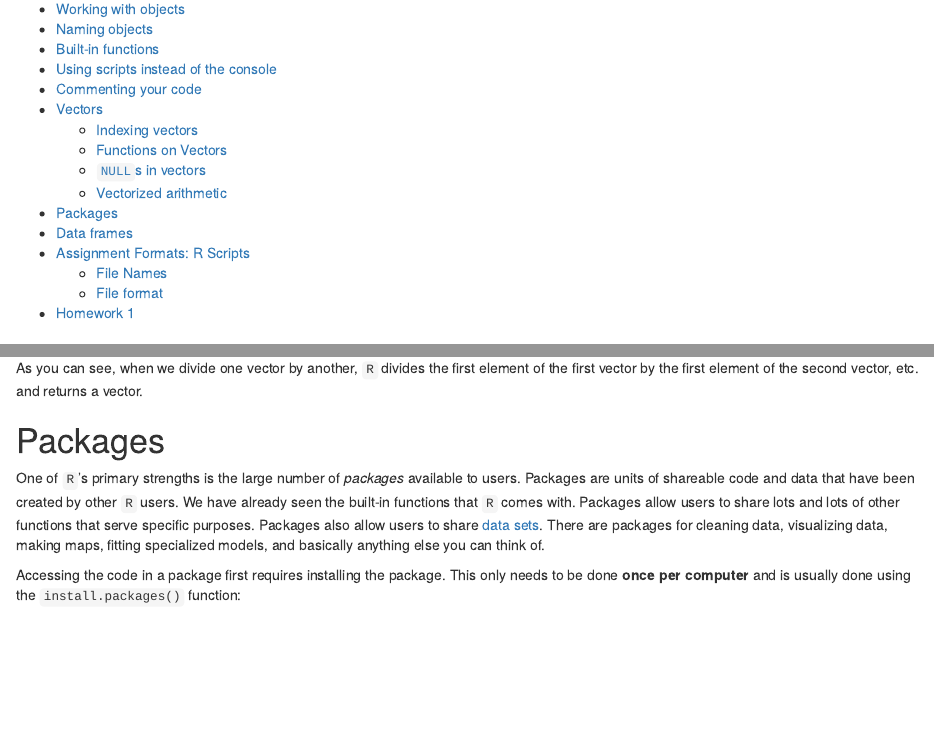
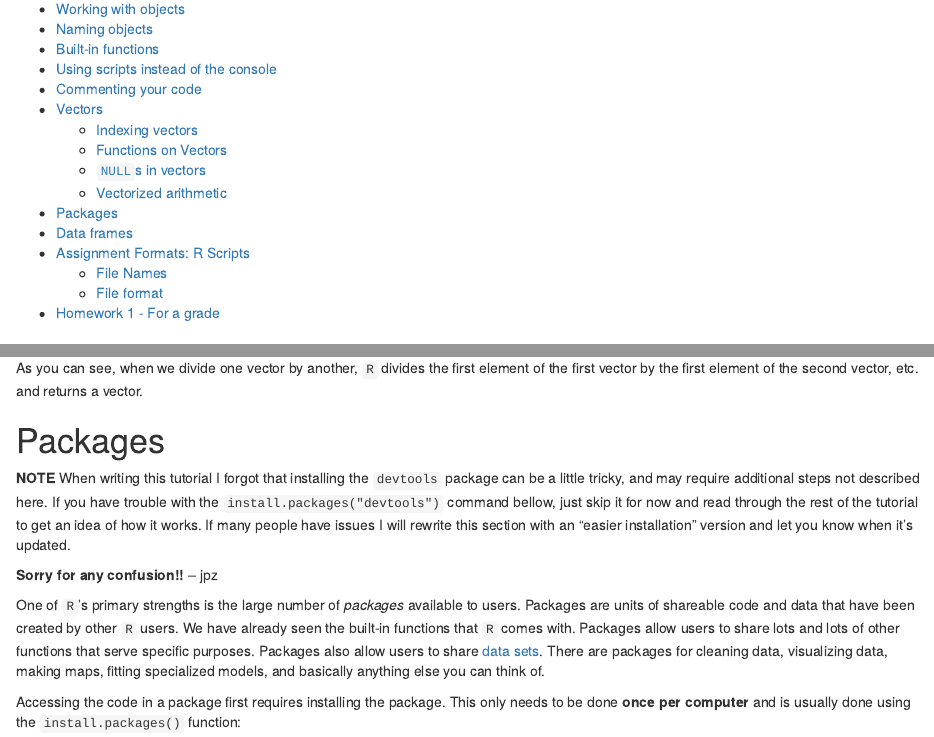
Before and after one commit to Jpomz/ENVS_475_template, an R Markdown document (labs/lab_01A_intro_to_R.Rmd): the page in a window 1100 px wide, from 280 px down, and a second part further down, joined at a grey line. The pictures show the output file labs/lab_01A_intro_to_R.html that the author committed with the source, opened offline.

Commit message:
lab01a note about devtools trickery

```diff
--- a/labs/lab_01A_intro_to_R.Rmd
+++ b/labs/lab_01A_intro_to_R.Rmd
@@ -564,6 +563,11 @@ As you can see, when we divide one vector by another, `R` divides the first elem
 
 
 # Packages
+
+
+**NOTE** When writing this tutorial I forgot that installing the `devtools` package can be a little tricky, and may require additional steps not described here. If you have trouble with the `install.packages("devtools")` command bellow, just skip it for now and read through the rest of the tutorial to get an idea of how it works. If many people have issues I will rewrite this section with an "easier installation" version and let you know when it's updated.
+
+**Sorry for any confusion!!** -- jpz
 
 One of `R`'s primary strengths is the large number of *packages* available to users. Packages are units of shareable code and data that have been created by other `R` users. We have already seen the built-in functions that `R` comes with. Packages allow users to share lots and lots of other functions that serve specific purposes. Packages also allow users to share [data sets](https://stat.ethz.ch/R-manual/R-devel/library/datasets/html/00Index.html). There are packages for cleaning data, visualizing data, making maps, fitting specialized models, and basically anything else you can think of.
 
```
Also changed, not shown: labs/lab_01A_intro_to_R.html, labs/lab_01A_intro_to_R.Rmd (1 more changed lines).
